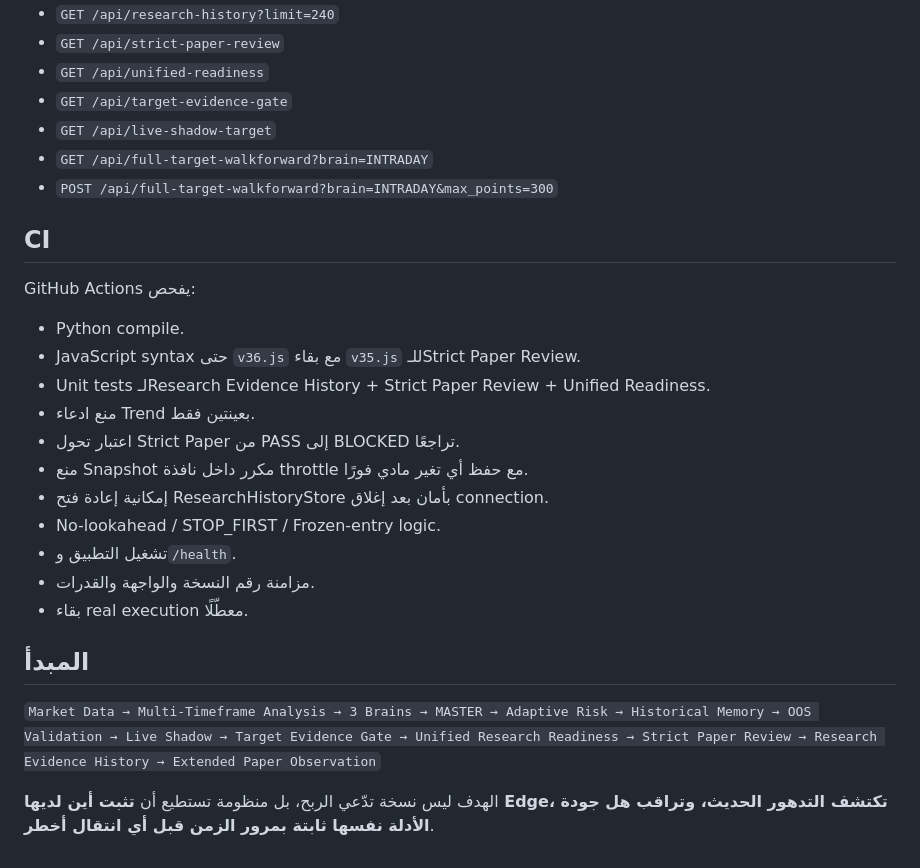
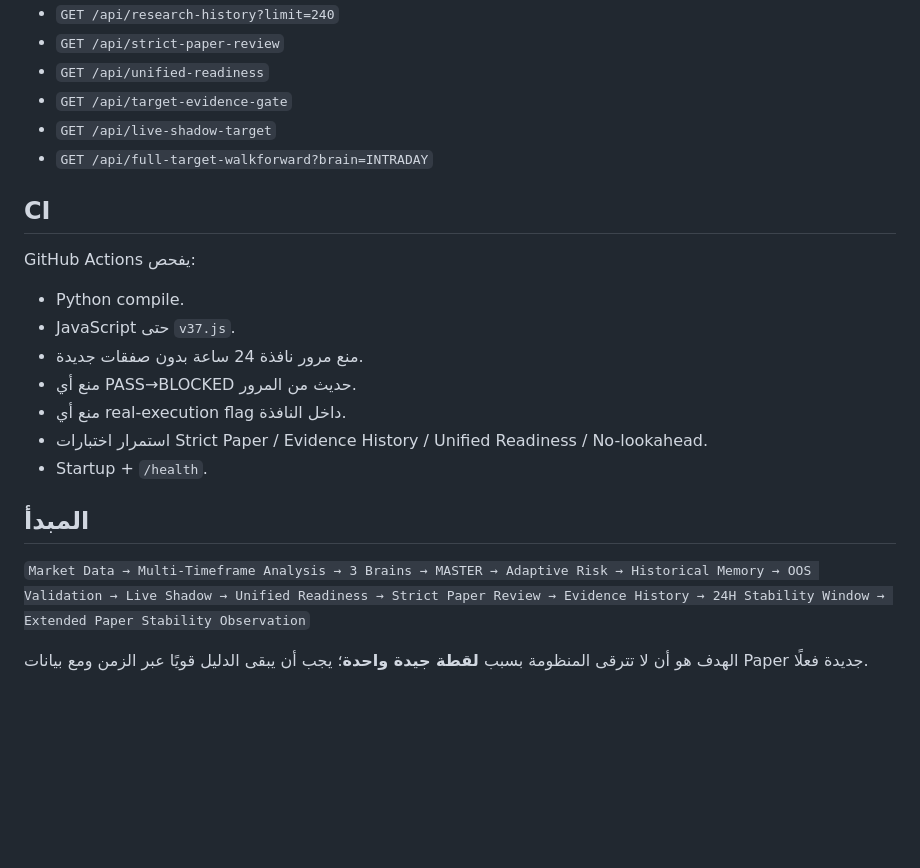
Before and after one commit to ostaze48-collab/BTC-Analyzer, a Markdown page: README.md, the part around one of its changes. GitHub-like rendering; blank space fills up the shorter version.

```diff
--- a/README.md
+++ b/README.md
@@ -149,26 +122,21 @@ V1.24 تجمع Core Readiness + Target Evidence + Execution Interlock في Manda
 - `GET /api/target-evidence-gate`
 - `GET /api/live-shadow-target`
 - `GET /api/full-target-walkforward?brain=INTRADAY`
-- `POST /api/full-target-walkforward?brain=INTRADAY&max_points=300`
 
 ## CI
 
 GitHub Actions يفحص:
 
 - Python compile.
-- JavaScript syntax حتى `v36.js` مع بقاء `v35.js` للـStrict Paper Review.
-- Unit tests لـResearch Evidence History + Strict Paper Review + Unified Readiness.
-- منع ادعاء Trend بعينتين فقط.
-- اعتبار تحول Strict Paper من PASS إلى BLOCKED تراجعًا.
-- منع Snapshot مكرر داخل نافذة throttle مع حفظ أي تغير مادي فورًا.
-- إمكانية إعادة فتح ResearchHistoryStore بأمان بعد إغلاق connection.
-- No-lookahead / STOP_FIRST / Frozen-entry logic.
-- تشغيل التطبيق و`/health`.
-- مزامنة رقم النسخة والواجهة والقدرات.
-- بقاء real execution معطّلًا.
+- JavaScript حتى `v37.js`.
+- منع مرور نافذة 24 ساعة بدون صفقات جديدة.
+- منع أي PASS→BLOCKED حديث من المرور.
+- منع أي real-execution flag داخل النافذة.
+- استمرار اختبارات Strict Paper / Evidence History / Unified Readiness / No-lookahead.
+- Startup + `/health`.
 
 ## المبدأ
 
-`Market Data → Multi-Timeframe Analysis → 3 Brains → MASTER → Adaptive Risk → Historical Memory → OOS Validation → Live Shadow → Target Evidence Gate → Unified Research Readiness → Strict Paper Review → Research Evidence History → Extended Paper Observation`
+`Market Data → Multi-Timeframe Analysis → 3 Brains → MASTER → Adaptive Risk → Historical Memory → OOS Validation → Live Shadow → Unified Readiness → Strict Paper Review → Evidence History → 24H Stability Window → Extended Paper Stability Observation`
 
-الهدف ليس نسخة تدّعي الربح، بل منظومة تستطيع أن **تثبت أين لديها Edge، تكتشف التدهور الحديث، وتراقب هل جودة الأدلة نفسها ثابتة بمرور الزمن قبل أي انتقال أخطر**.
+الهدف هو أن لا تترقى المنظومة بسبب **لقطة جيدة واحدة**؛ يجب أن يبقى الدليل قويًا عبر الزمن ومع بيانات Paper جديدة فعلًا.
```
Also changed, not shown: other parts of README.md (+59 -86 lines).
